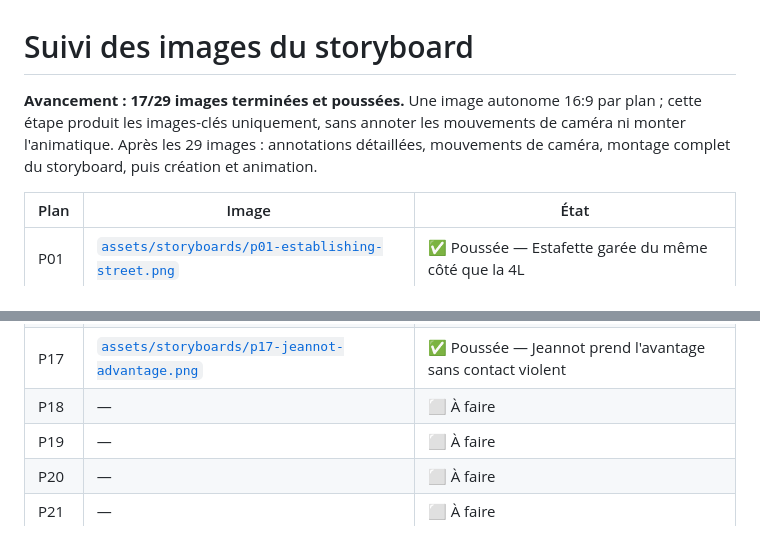
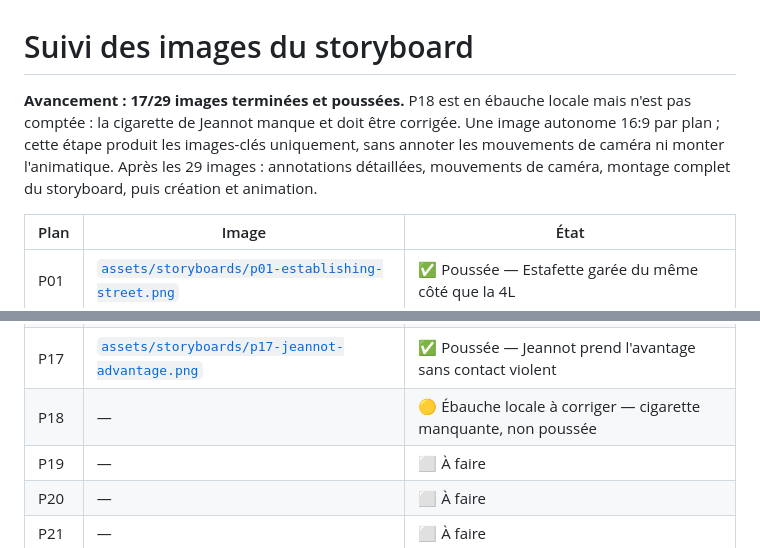
Before and after one commit to Thierryaco/jeannot-slamrap, a Markdown page: docs/storyboard-images.md, 2 parts joined by grey strips. GitHub-like rendering.

Commit message:
Track P18 storyboard draft correction
Co-authored-by: arena-agent <297053741+arena-agent@users.noreply.github.com>

```diff
--- a/docs/storyboard-images.md
+++ b/docs/storyboard-images.md
@@ -1,6 +1,6 @@
 # Suivi des images du storyboard
 
-**Avancement : 17/29 images terminées et poussées.** Une image autonome 16:9 par plan ; cette étape produit les images-clés uniquement, sans annoter les mouvements de caméra ni monter l'animatique. Après les 29 images : annotations détaillées, mouvements de caméra, montage complet du storyboard, puis création et animation.
+**Avancement : 17/29 images terminées et poussées.** P18 est en ébauche locale mais n'est pas comptée : la cigarette de Jeannot manque et doit être corrigée. Une image autonome 16:9 par plan ; cette étape produit les images-clés uniquement, sans annoter les mouvements de caméra ni monter l'animatique. Après les 29 images : annotations détaillées, mouvements de caméra, montage complet du storyboard, puis création et animation.
 
 | Plan | Image | État |
 |---|---|---|
@@ -21,7 +21,7 @@
 | P15 | [`assets/storyboards/p15-final-fight-standoff.png`](../assets/storyboards/p15-final-fight-standoff.png) | ✅ Poussée — duel installé dans la rue |
 | P16 | [`assets/storyboards/p16-final-combat.png`](../assets/storyboards/p16-final-combat.png) | ✅ Poussée — annonce du duel final |
 | P17 | [`assets/storyboards/p17-jeannot-advantage.png`](../assets/storyboards/p17-jeannot-advantage.png) | ✅ Poussée — Jeannot prend l'avantage sans contact violent |
-| P18 | — | ⬜ À faire |
+| P18 | — | 🟡 Ébauche locale à corriger — cigarette manquante, non poussée |
 | P19 | — | ⬜ À faire |
 | P20 | — | ⬜ À faire |
 | P21 | — | ⬜ À faire |
```
